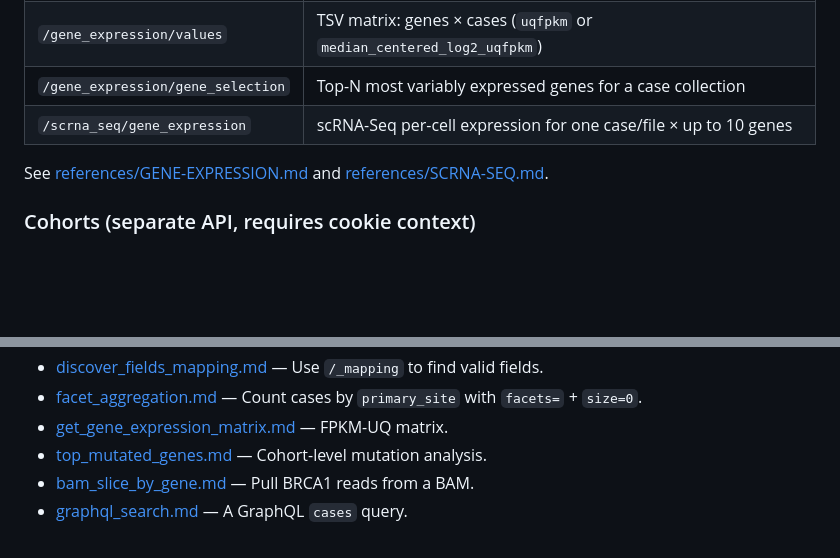
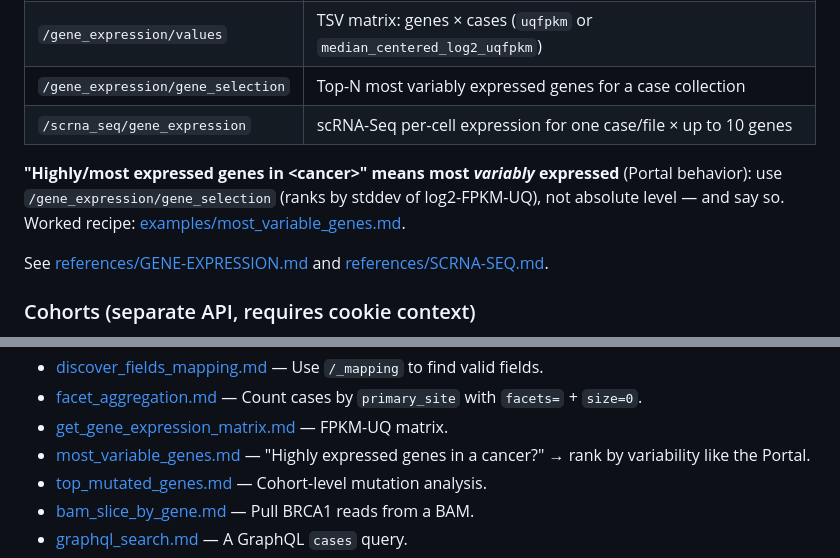
Before and after one commit to jataware/beaker-biomedical, a Markdown page: skills/genomics-data-commons/SKILL.md, 2 parts joined by grey strips. Drawn GitHub-style; blank space fills up the shorter version.

Commit message:
add examples for variable expression rather than highly expressed genes

```diff
--- a/skills/genomics-data-commons/SKILL.md
+++ b/skills/genomics-data-commons/SKILL.md
@@ -187,6 +187,9 @@ For **top-mutated-genes**, the Portal-matching recipe is cohort in `case_filters
 | `/gene_expression/gene_selection` | Top-N most variably expressed genes for a case collection |
 | `/scrna_seq/gene_expression` | scRNA-Seq per-cell expression for one case/file × up to 10 genes |
 
+**"Highly/most expressed genes in \<cancer\>" means most _variably_ expressed** (Portal behavior): use
+`/gene_expression/gene_selection` (ranks by stddev of log2-FPKM-UQ), not absolute level — and say so. Worked recipe: [examples/most_variable_genes.md](examples/most_variable_genes.md).
+
 See [references/GENE-EXPRESSION.md](references/GENE-EXPRESSION.md) and
 [references/SCRNA-SEQ.md](references/SCRNA-SEQ.md).
 
@@ -324,6 +327,7 @@ For complete worked examples see [examples/](examples/):
 - [discover_fields_mapping.md](examples/discover_fields_mapping.md) — Use `/_mapping` to find valid fields.
 - [facet_aggregation.md](examples/facet_aggregation.md) — Count cases by `primary_site` with `facets=` + `size=0`.
 - [get_gene_expression_matrix.md](examples/get_gene_expression_matrix.md) — FPKM-UQ matrix.
+- [most_variable_genes.md](examples/most_variable_genes.md) — "Highly expressed genes in a cancer?" → rank by variability like the Portal.
 - [top_mutated_genes.md](examples/top_mutated_genes.md) — Cohort-level mutation analysis.
 - [bam_slice_by_gene.md](examples/bam_slice_by_gene.md) — Pull BRCA1 reads from a BAM.
 - [graphql_search.md](examples/graphql_search.md) — A GraphQL `cases` query.
```
Also changed, not shown: 2 other files.
